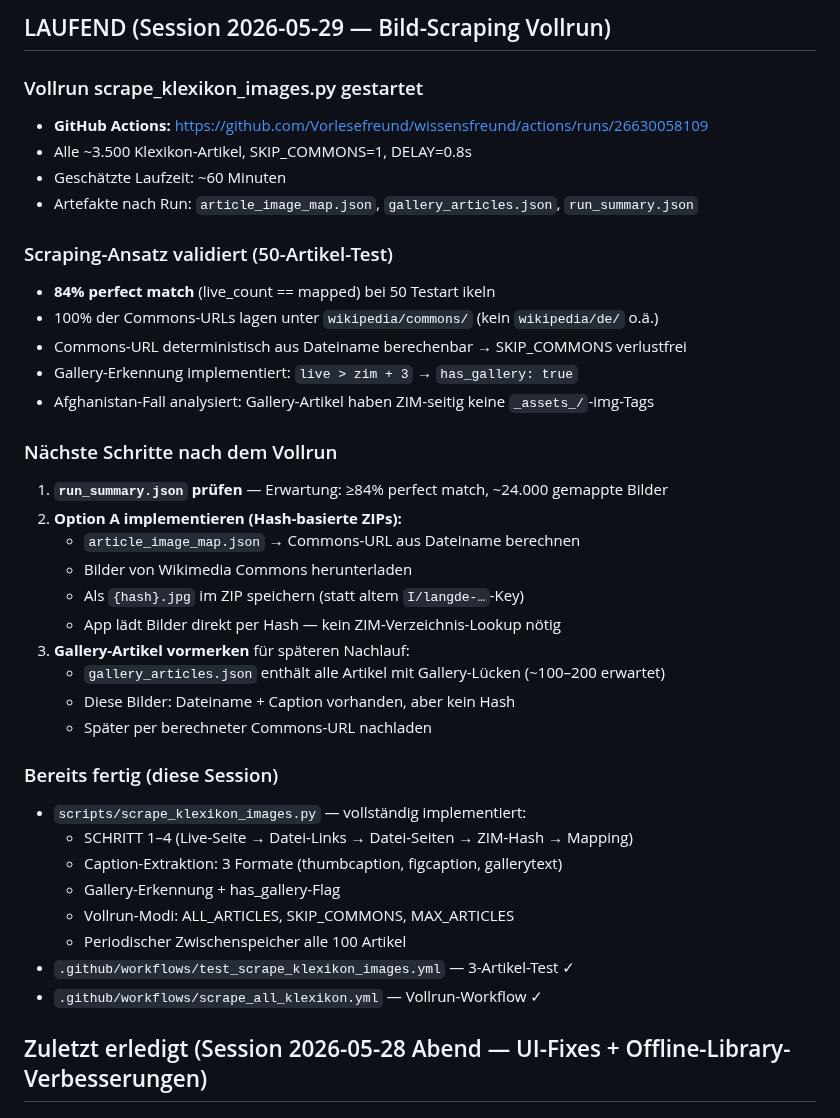
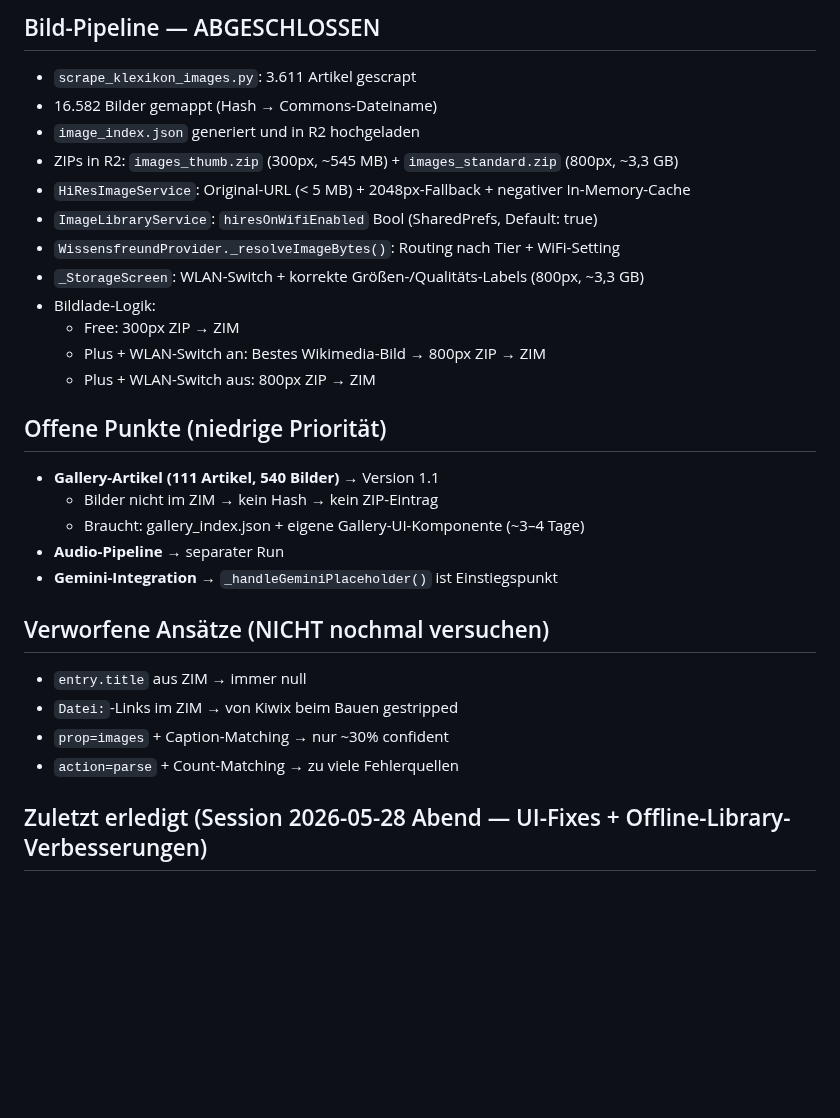
Before and after one commit to Vorlesefreund/wissensfreund, a Markdown page: STATUS.md, the part around one of its changes. Rendered like a GitHub page; blank space fills up the shorter version.

Commit message:
STATUS.md Bild-Pipeline abgeschlossen

```diff
--- a/STATUS.md
+++ b/STATUS.md
@@ -3,40 +3,33 @@
 
-## LAUFEND (Session 2026-05-29 — Bild-Scraping Vollrun)
+## Bild-Pipeline — ABGESCHLOSSEN
 
-### Vollrun scrape_klexikon_images.py gestartet
-- **GitHub Actions:** https://github.com/Vorlesefreund/wissensfreund/actions/runs/26630058109
-- Alle ~3.500 Klexikon-Artikel, SKIP_COMMONS=1, DELAY=0.8s
-- Geschätzte Laufzeit: ~60 Minuten
-- Artefakte nach Run: `article_image_map.json`, `gallery_articles.json`, `run_summary.json`
+- `scrape_klexikon_images.py`: 3.611 Artikel gescrapt
+- 16.582 Bilder gemappt (Hash → Commons-Dateiname)
+- `image_index.json` generiert und in R2 hochgeladen
+- ZIPs in R2: `images_thumb.zip` (300px, ~545 MB) + `images_standard.zip` (800px, ~3,3 GB)
+- `HiResImageService`: Original-URL (< 5 MB) + 2048px-Fallback + negativer In-Memory-Cache
+- `ImageLibraryService`: `hiresOnWifiEnabled` Bool (SharedPrefs, Default: true)
+- `WissensfreundProvider._resolveImageBytes()`: Routing nach Tier + WiFi-Setting
+- `_StorageScreen`: WLAN-Switch + korrekte Größen-/Qualitäts-Labels (800px, ~3,3 GB)
+- Bildlade-Logik:
+  - Free: 300px ZIP → ZIM
+  - Plus + WLAN-Switch an: Bestes Wikimedia-Bild → 800px ZIP → ZIM
+  - Plus + WLAN-Switch aus: 800px ZIP → ZIM
 
-### Scraping-Ansatz validiert (50-Artikel-Test)
-- **84% perfect match** (live_count == mapped) bei 50 Testart ikeln
-- 100% der Commons-URLs lagen unter `wikipedia/commons/` (kein `wikipedia/de/` o.ä.)
-- Commons-URL deterministisch aus Dateiname berechenbar → SKIP_COMMONS verlustfrei
-- Gallery-Erkennung implementiert: `live > zim + 3` → `has_gallery: true`
-- Afghanistan-Fall analysiert: Gallery-Artikel haben ZIM-seitig keine `_assets_/`-img-Tags
+## Offene Punkte (niedrige Priorität)
 
-### Nächste Schritte nach dem Vollrun
-1. **`run_summary.json` prüfen** — Erwartung: ≥84% perfect match, ~24.000 gemappte Bilder
-2. **Option A implementieren (Hash-basierte ZIPs):**
-   - `article_image_map.json` → Commons-URL aus Dateiname berechnen
-   - Bilder von Wikimedia Commons herunterladen
-   - Als `{hash}.jpg` im ZIP speichern (statt altem `I/langde-…`-Key)
-   - App lädt Bilder direkt per Hash — kein ZIM-Verzeichnis-Lookup nötig
-3. **Gallery-Artikel vormerken** für späteren Nachlauf:
-   - `gallery_articles.json` enthält alle Artikel mit Gallery-Lücken (~100–200 erwartet)
-   - Diese Bilder: Dateiname + Caption vorhanden, aber kein Hash
-   - Später per berechneter Commons-URL nachladen
+- **Gallery-Artikel (111 Artikel, 540 Bilder)** → Version 1.1
+  - Bilder nicht im ZIM → kein Hash → kein ZIP-Eintrag
+  - Braucht: gallery_index.json + eigene Gallery-UI-Komponente (~3–4 Tage)
+- **Audio-Pipeline** → separater Run
+- **Gemini-Integration** → `_handleGeminiPlaceholder()` ist Einstiegspunkt
 
-### Bereits fertig (diese Session)
-- `scripts/scrape_klexikon_images.py` — vollständig implementiert:
-  - SCHRITT 1–4 (Live-Seite → Datei-Links → Datei-Seiten → ZIM-Hash → Mapping)
-  - Caption-Extraktion: 3 Formate (thumbcaption, figcaption, gallerytext)
-  - Gallery-Erkennung + has_gallery-Flag
-  - Vollrun-Modi: ALL_ARTICLES, SKIP_COMMONS, MAX_ARTICLES
-  - Periodischer Zwischenspeicher alle 100 Artikel
-- `.github/workflows/test_scrape_klexikon_images.yml` — 3-Artikel-Test ✓
-- `.github/workflows/scrape_all_klexikon.yml` — Vollrun-Workflow ✓
+## Verworfene Ansätze (NICHT nochmal versuchen)
+
+- `entry.title` aus ZIM → immer null
+- `Datei:`-Links im ZIM → von Kiwix beim Bauen gestripped
+- `prop=images` + Caption-Matching → nur ~30% confident
+- `action=parse` + Count-Matching → zu viele Fehlerquellen
 
 ## Zuletzt erledigt (Session 2026-05-28 Abend — UI-Fixes + Offline-Library-Verbesserungen)
 
```
Also changed, not shown: other parts of STATUS.md (+1 -1 lines).
